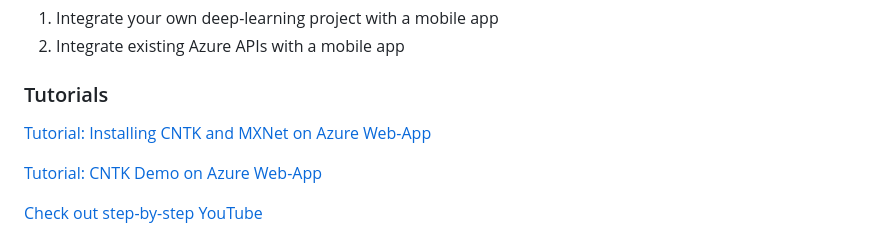
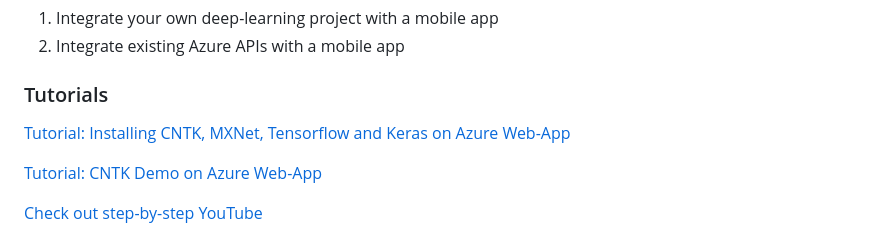
Before and after one commit to ilkarman/CV_end_to_end, a Markdown page: README.md, the part around the change. Rendered like a GitHub page.

```diff
--- a/README.md
+++ b/README.md
@@ -9,7 +9,7 @@ This project goes through an end-to-end example of using Azure services to:
 
 ### Tutorials
 
-[Tutorial: Installing CNTK and MXNet on Azure Web-App](02-WebApp/AzureWebApp.md)
+[Tutorial: Installing CNTK, MXNet, Tensorflow and Keras on Azure Web-App](02-WebApp/AzureWebApp.md)
 
 [Tutorial: CNTK Demo on Azure Web-App](https://github.com/ilkarman/Azure-WebApp-w-CNTK/)
 
```
Also changed, not shown: 02-WebApp/AzureWebApp.md (+2 -0 lines), 02-WebApp/result.JPG (added).
